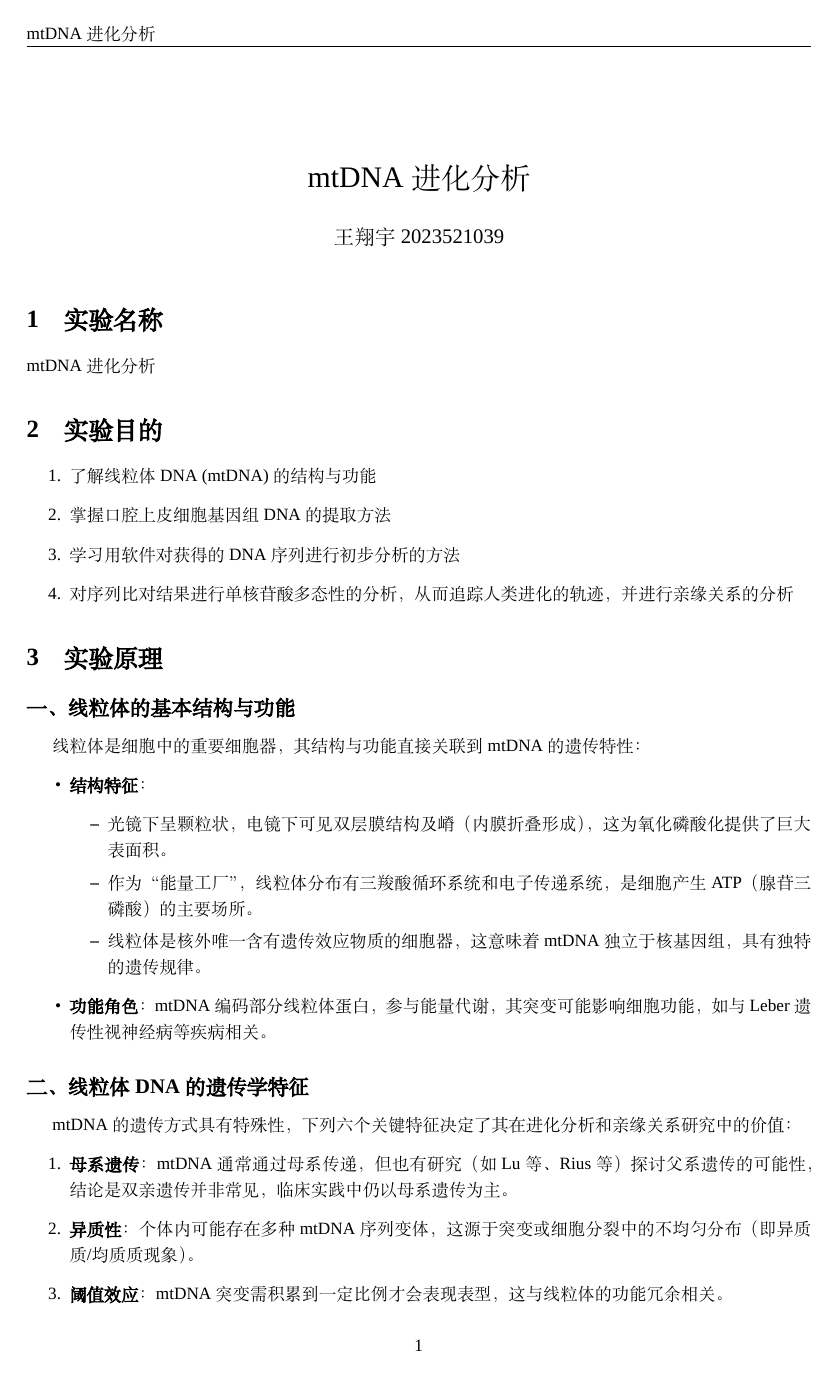
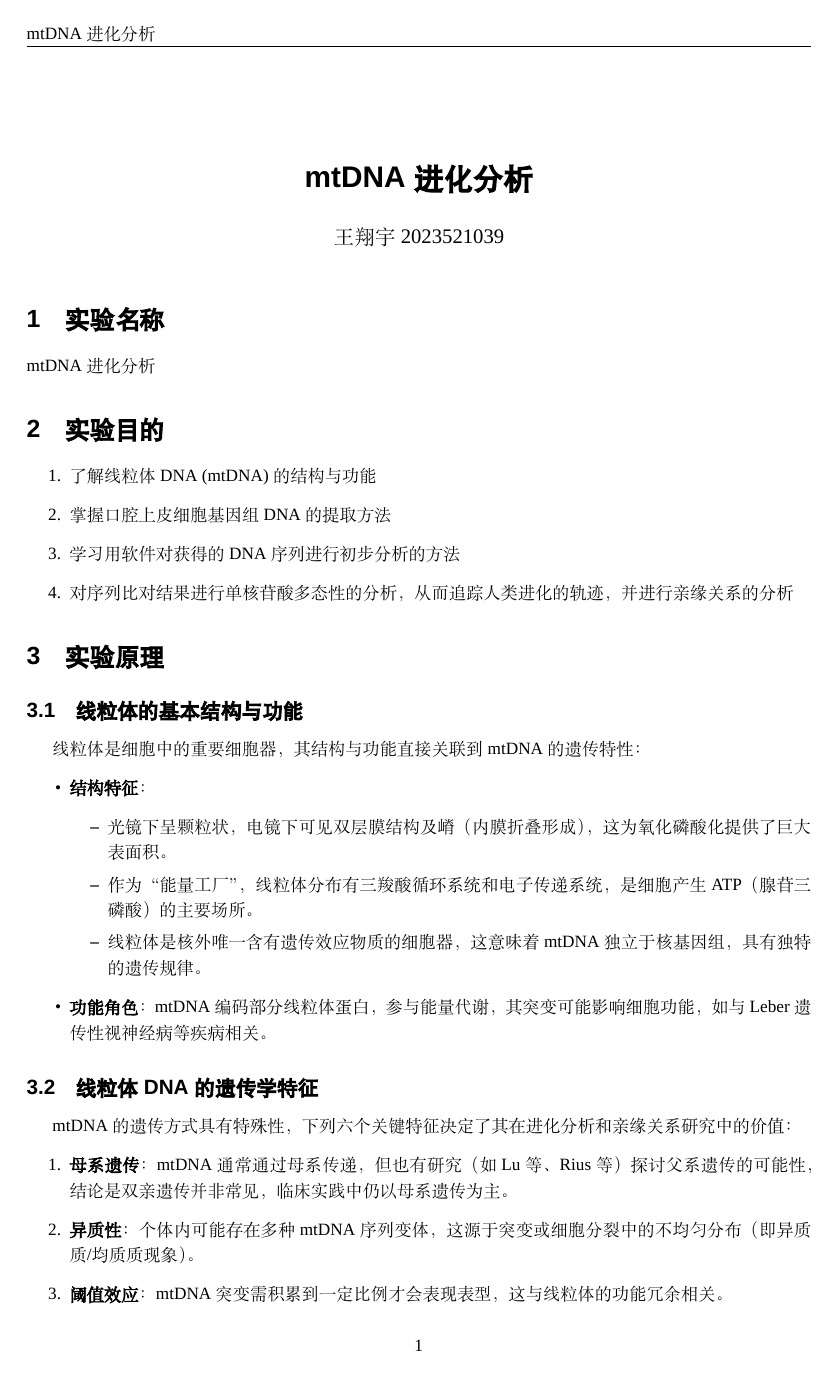
Before and after one commit to wangblog0/Genetics-experiment-report-10, a LaTeX document (r9.tex): page 1 of 12. Compiled offline with XeLaTeX; a missing font is replaced by an installed copy or a similar font.

Commit message:
refactor document structure and formatting for mtDNA analysis report

```diff
--- a/r9.tex
+++ b/r9.tex
@@ -7,7 +7,7 @@
 \usepackage{fontspec}            % XeLaTeX 字体接口
 \usepackage{xeCJK}               % 中文支持
 \setCJKmainfont[AutoFakeBold=true]{SimSun} % 正文中文（可替换为 SimHei, 宋体, 思源宋体等）
-\setCJKsansfont{SimHei}         % 无衬线中文
+\setCJKsansfont[AutoFakeBold=true]{SimHei}         % 无衬线中文（黑体）
 \setCJKmonofont{FangSong}       % 等宽中文（可选）
 \setmainfont{Times New Roman}    % 英文字体
 \setsansfont{Arial}
@@ -72,11 +72,34 @@
 \usepackage{indentfirst}
 \usepackage{cleveref}
 \usepackage{dnaseq}
+\usepackage{titlesec}            % 标题格式定制
+
+% -------------------- 标题格式设置 --------------------
+% 设置section标题为黑体加粗
+\titleformat{\section}
+    {\Large\sffamily\bfseries}  % sffamily调用黑体，bfseries加粗
+    {\thesection}
+    {1em}
+    {}
+
+% 设置subsection标题为黑体加粗
+\titleformat{\subsection}
+    {\large\sffamily\bfseries}
+    {\thesubsection}
+    {1em}
+    {}
+
+% 设置subsubsection标题为黑体加粗
+\titleformat{\subsubsection}
+    {\normalsize\sffamily\bfseries}
+    {\thesubsubsection}
+    {1em}
+    {}
 
 % -------------------- 文档开始 --------------------
 \begin{document}
 
-\title{mtDNA进化分析}
+\title{\sffamily\textbf{mtDNA进化分析}}
 \author{王翔宇 2023521039}
 \date{}
 \maketitle
@@ -97,7 +120,7 @@
 
 \section{实验原理}
 
-\subsection*{一、线粒体的基本结构与功能}
+\subsection{线粒体的基本结构与功能}
 线粒体是细胞中的重要细胞器，其结构与功能直接关联到mtDNA的遗传特性：
 \begin{itemize}
     \item \textbf{结构特征}：
@@ -109,7 +132,7 @@
     \item \textbf{功能角色}：mtDNA编码部分线粒体蛋白，参与能量代谢，其突变可能影响细胞功能，如与Leber遗传性视神经病等疾病相关。
 \end{itemize}
 
-\subsection*{二、线粒体DNA的遗传学特征}
+\subsection{线粒体DNA的遗传学特征}
 mtDNA的遗传方式具有特殊性，下列六个关键特征决定了其在进化分析和亲缘关系研究中的价值：
 \begin{enumerate}
     \item \textbf{母系遗传}：mtDNA通常通过母系传递，但也有研究（如Lu等、Rius等）探讨父系遗传的可能性，结论是双亲遗传并非常见，临床实践中仍以母系遗传为主。
```
Also changed, not shown: r9.pdf, r9.tex (4 more changed lines), 1 other file.
